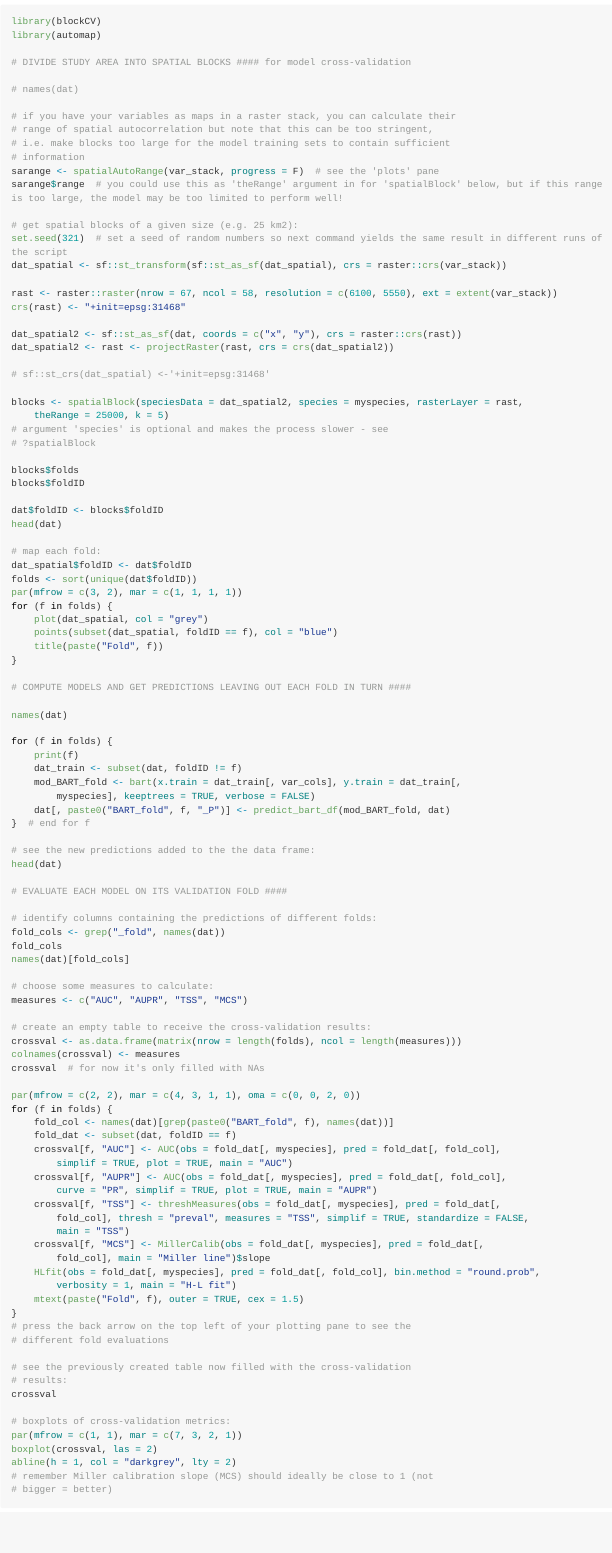
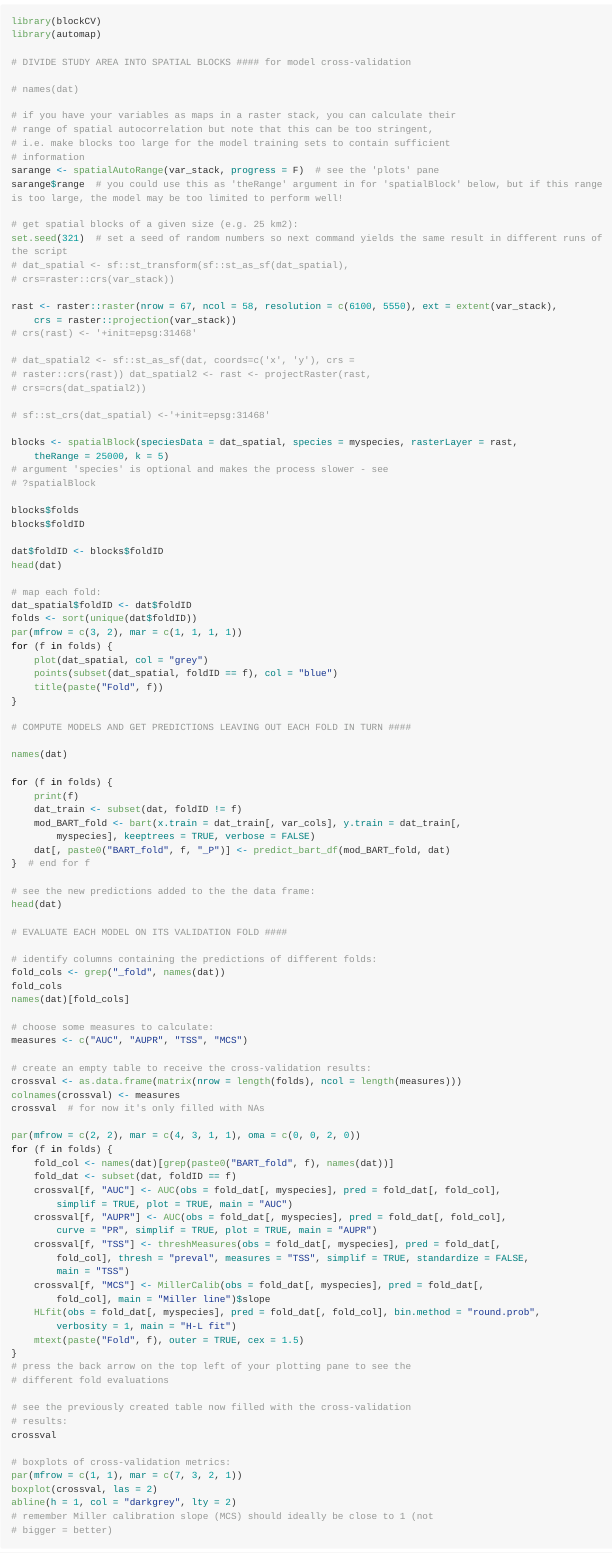
Before and after one commit to RS-eco/bsdmR, an R Markdown document (README.Rmd): the page in a window 1100 px wide, from 13560 px down before the commit and from 13580 px down after it, so that both start at the same text. Rendered offline with R 4.5, knitr and Pandoc, with nearby package versions; some code elsewhere in the file could not run offline; long lines of code are wrapped.

Commit message:
Update README.

```diff
--- a/README.Rmd
+++ b/README.Rmd
@@ -417,20 +417,20 @@ sarange$range  # you could use this as 'theRange' argument in for 'spatialBlock'
 
 # get spatial blocks of a given size (e.g. 25 km2):
 set.seed(321)  # set a seed of random numbers so next command yields the same result in different runs of the script
-dat_spatial <- sf::st_transform(sf::st_as_sf(dat_spatial), crs=raster::crs(var_stack))
+#dat_spatial <- sf::st_transform(sf::st_as_sf(dat_spatial), crs=raster::crs(var_stack))
 
 rast <- raster::raster(nrow=67, ncol=58, resolution=c(6100, 5550),
-                       ext=extent(var_stack))
-crs(rast) <- "+init=epsg:31468"
+                       ext=extent(var_stack), crs=raster::projection(var_stack))
+#crs(rast) <- "+init=epsg:31468"
 
-dat_spatial2 <- sf::st_as_sf(dat, coords=c("x", "y"),
-                             crs = raster::crs(rast))
-dat_spatial2 <-
-rast <- projectRaster(rast, crs=crs(dat_spatial2))
+#dat_spatial2 <- sf::st_as_sf(dat, coords=c("x", "y"),
+#                             crs = raster::crs(rast))
+#dat_spatial2 <-
+#rast <- projectRaster(rast, crs=crs(dat_spatial2))
 
 #sf::st_crs(dat_spatial) <-"+init=epsg:31468"
 
-blocks <- spatialBlock(speciesData = dat_spatial2, species = myspecies,
+blocks <- spatialBlock(speciesData = dat_spatial, species = myspecies,
                        rasterLayer = rast, theRange = 25000, k = 5)
 # argument 'species' is optional and makes the process slower - see ?spatialBlock
 
```
Also changed, not shown: README.md, data/bart_pred.rda, data/bart_pred_varselect.rda, README.Rmd (4 more changed lines).
